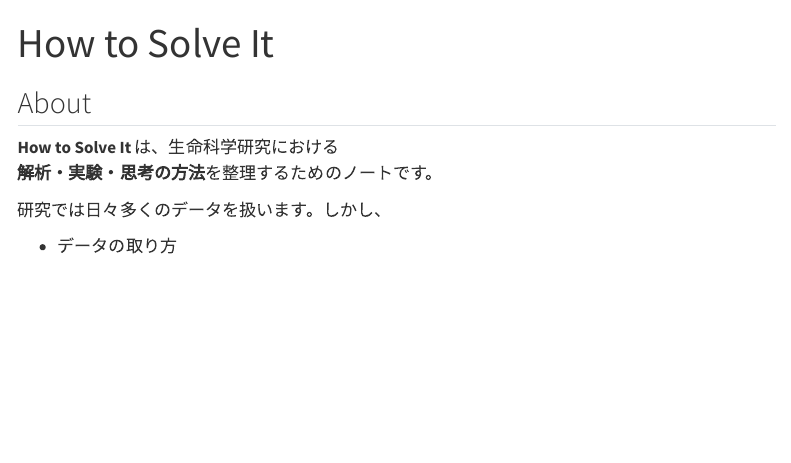
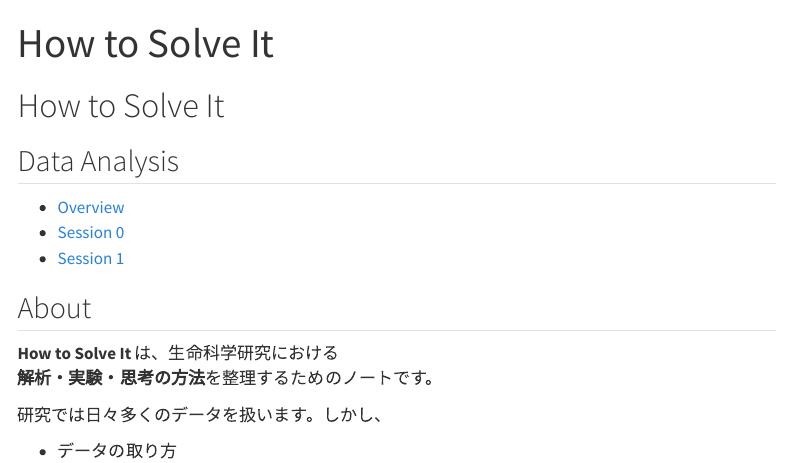
Before and after one commit to canonakym/how-to-solve-it, a Quarto document (index.qmd): the page in a window 1100 px wide, from its top. Rendered offline with R 4.5, knitr and Pandoc in place of Quarto, with nearby package versions; menus at the side of the page are left out.

Commit message:
fix index page

```diff
--- a/index.qmd
+++ b/index.qmd
@@ -1,6 +1,14 @@
 ---
 title: "How to Solve It"
 ---
+
+# How to Solve It
+
+## Data Analysis
+
+- [Overview](how_to_solve_it_data_analysis/qmd_script/how_to_solve_it_data_analysis_index.qmd)
+- [Session 0](how_to_solve_it_data_analysis/qmd_script/how_to_solve_it_data_analysis_session0.qmd)
+- [Session 1](how_to_solve_it_data_analysis/qmd_script/how_to_solve_it_data_analysis_session1.qmd)
 
 ## About
 
```
Also changed, not shown: docs/search.json, 3 other files.
